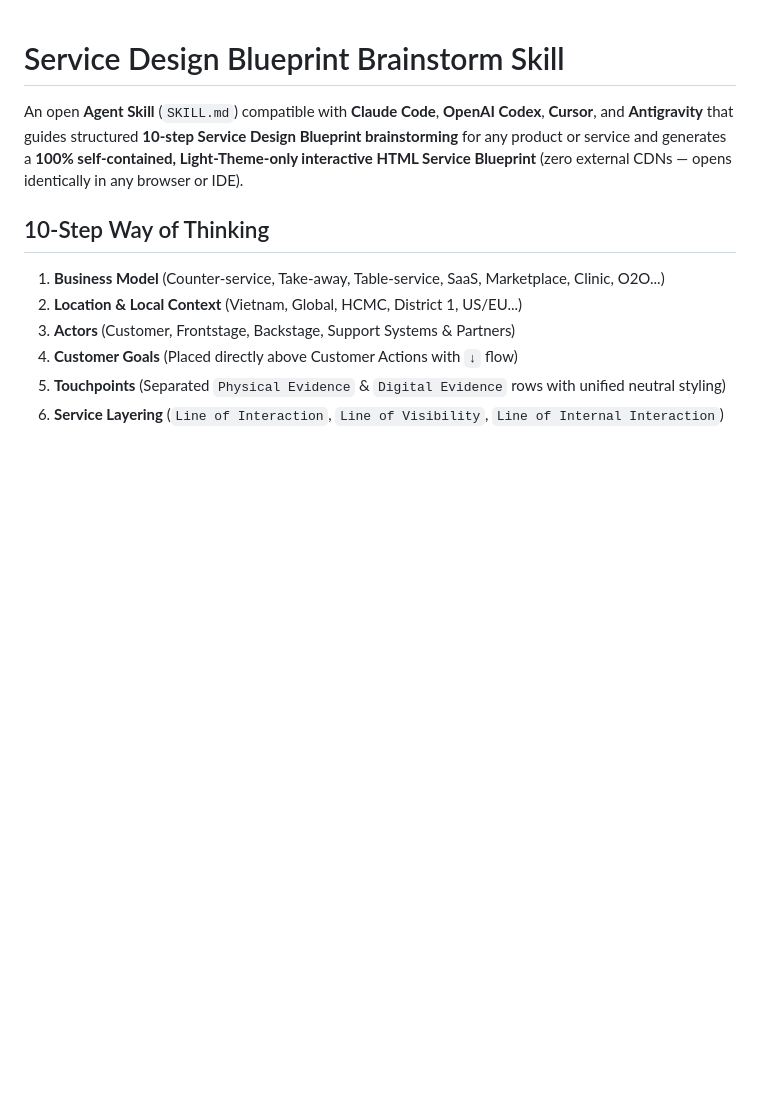
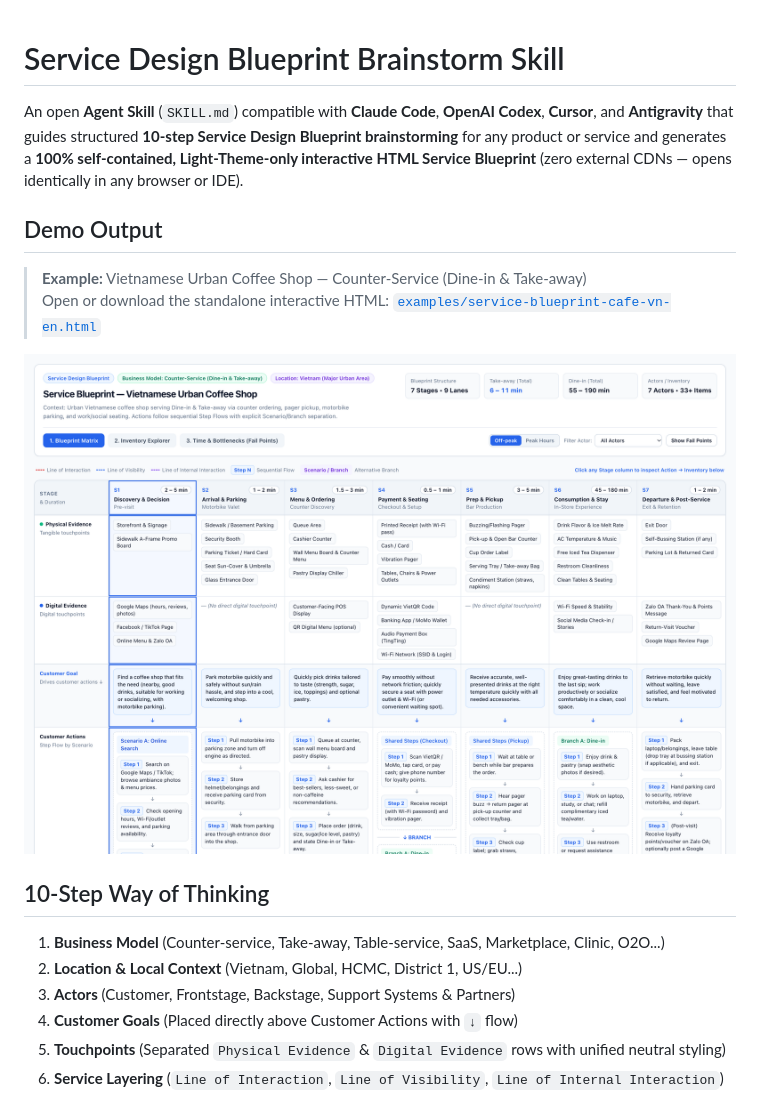
Before and after one commit to QuangHo0911/service-blueprint-brainstorm, a Markdown page: README.md, the part around the change. Drawn GitHub-style; pictures changed too: docs/demo-service-blueprint-en.png (added); blank space fills up the shorter version.

Commit message:
docs: add English Vietnam coffee shop HTML blueprint example and README demo screenshot

```diff
--- a/README.md
+++ b/README.md
@@ -1,6 +1,13 @@
 # Service Design Blueprint Brainstorm Skill
 
 An open **Agent Skill** (`SKILL.md`) compatible with **Claude Code**, **OpenAI Codex**, **Cursor**, and **Antigravity** that guides structured **10-step Service Design Blueprint brainstorming** for any product or service and generates a **100% self-contained, Light-Theme-only interactive HTML Service Blueprint** (zero external CDNs — opens identically in any browser or IDE).
+
+## Demo Output
+
+> **Example:** Vietnamese Urban Coffee Shop — Counter-Service (Dine-in & Take-away)
+> Open or download the standalone interactive HTML: [`examples/service-blueprint-cafe-vn-en.html`](./examples/service-blueprint-cafe-vn-en.html)
+
+![Service Design Blueprint Demo — Vietnamese Urban Coffee Shop](./docs/demo-service-blueprint-en.png)
 
 ## 10-Step Way of Thinking
 1. **Business Model** (Counter-service, Take-away, Table-service, SaaS, Marketplace, Clinic, O2O...)
```
Also changed, not shown: 1 other file.
